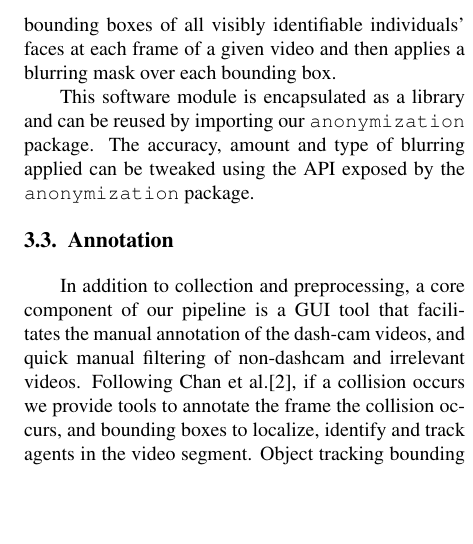
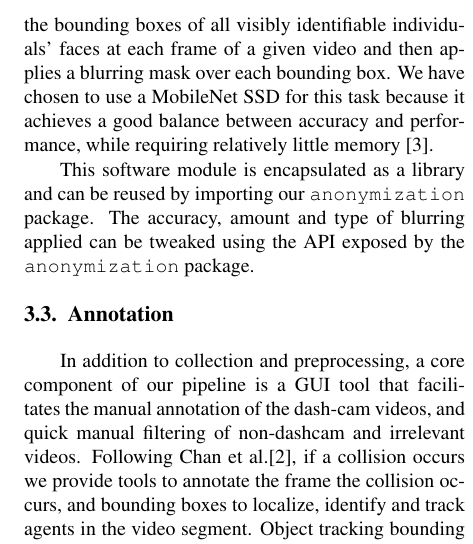
Before and after one commit to AutoDash/pipeline-paper, a LaTeX paper (paper.tex): part of one column of page 3 of 7, cut so that both start at the same text, the shorter picture padded with empty space. Compiled offline with pdfLaTeX.

Commit message:
update anonymization

```diff
--- a/paper.tex
+++ b/paper.tex
@@ -154,7 +154,7 @@ Users may define their own search terms to be used when querying the video repos
 %\subsection{Object Detection \& Tracking}
 %\todo{Automated object detection not used right now?}
 \subsection{Anonymization}
-An important facet of automobile data aggregation is in eliminating biases and protecting the identities of depicted individuals. Consequently, our pipeline contains a post-processing stage in which we apply blurring masks to anonymize any personally identifiable information. Specifically, we provide the executor \texttt{FaceBlurrer}, which blurs faces. This executor first uses a MobileNet Single Shot MultiBox Detector \cite{yixuan_h_y_hu_2021_4642275} trained on the WIDERFACE dataset \cite{yang2016wider} to obtain the bounding boxes of all visibly identifiable individuals' faces at each frame of a given video and then applies a blurring mask over each bounding box.
+An important facet of automobile data aggregation is in eliminating biases and protecting the identities of depicted individuals. Consequently, our pipeline contains a post-processing stage in which we apply blurring masks to anonymize any personally identifiable information. Specifically, we provide the executor \texttt{FaceBlurrer}, which blurs faces. This executor first uses a MobileNet Single Shot MultiBox Detector \cite{yixuan_h_y_hu_2021_4642275} trained on the WIDERFACE dataset \cite{yang2016wider} to obtain the bounding boxes of all visibly identifiable individuals' faces at each frame of a given video and then applies a blurring mask over each bounding box. We have chosen to use a MobileNet SSD for this task because it achieves a good balance between accuracy and performance, while requiring relatively little memory \cite{yixuan_h_y_hu_2021_4642275}.
 
 This software module is encapsulated as a library and can be reused by importing our \texttt{anonymization} package. The accuracy, amount and type of blurring applied can be tweaked using the API exposed by the \texttt{anonymization} package.
 
```
